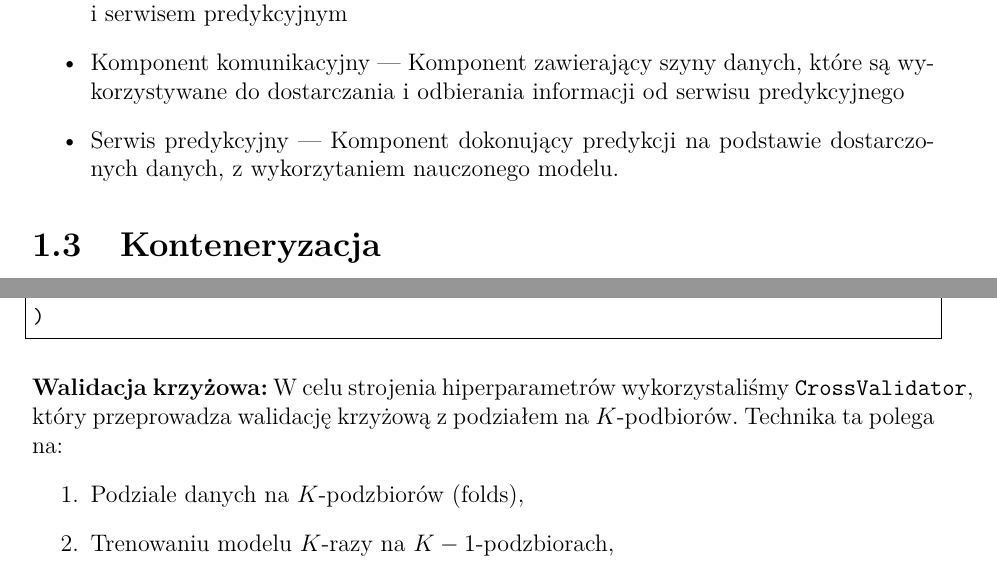
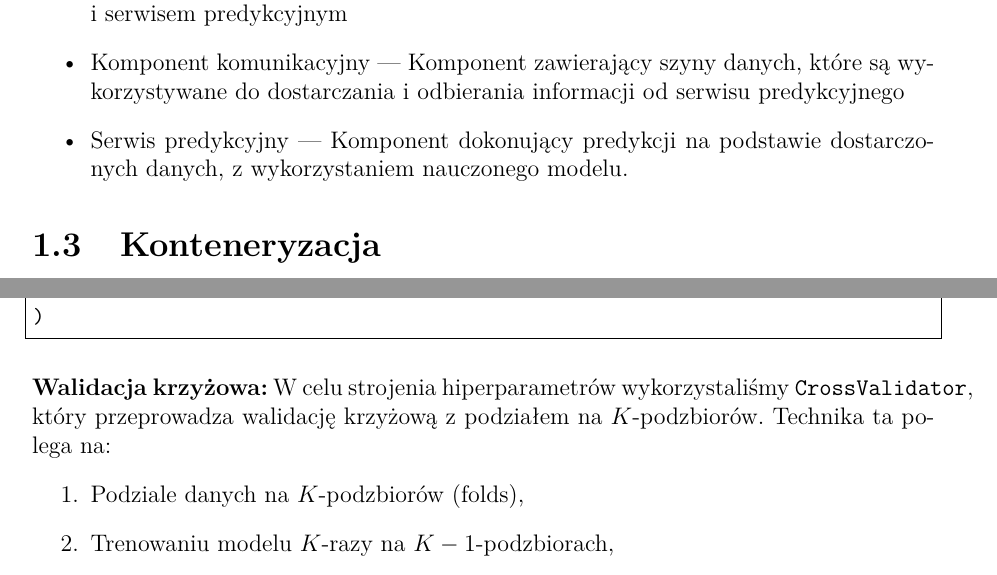
Before and after one commit to gszp1/BigData-Project, a LaTeX document (report/Report.tex): two parts of pages 4 and 22 of 24, joined at a grey line, cut so that both start at the same text. Compiled offline with pdfLaTeX.

Commit message:
Fixes typos.

```diff
--- a/report/Report.tex
+++ b/report/Report.tex
@@ -103,7 +103,7 @@ aplikacji.
     \item Aplikacja kliencka --- Interfejs graficzny użytkownika.
     \item Pośrednik --- Komponent pośredniczący w komunikacji pomiędzy aplikacją kliencką i serwisem predykcyjnym
     \item Komponent komunikacyjny --- Komponent zawierający szyny danych, które są wykorzystywane do dostarczania i odbierania informacji od serwisu predykcyjnego
-    \item Serwis predykcyjny --- Komponent dokonujący predykcji na podstawie dostarczonych danych, z wykorzytaniem nauczonego modelu.
+    \item Serwis predykcyjny --- Komponent dokonujący predykcji na podstawie dostarczonych danych, z wykorzystaniem nauczonego modelu.
 \end{itemize}
 
 \section{Konteneryzacja}
@@ -496,7 +496,7 @@ evaluator_rmse = RegressionEvaluator(
 \vspace{1em}
 
 \noindent \textbf{Walidacja krzyżowa:}
-W celu strojenia hiperparametrów wykorzystaliśmy \texttt{CrossValidator}, który przeprowadza walidację krzyżową z podziałem na \( K \)-podbiorów.
+W celu strojenia hiperparametrów wykorzystaliśmy \texttt{CrossValidator}, który przeprowadza walidację krzyżową z podziałem na \( K \)-podzbiorów.
 Technika ta polega na:
 \begin{enumerate}
     \item Podziale danych na \( K \)-podzbiorów (folds),
```
Also changed, not shown: report/Report.pdf, 1 other file.
